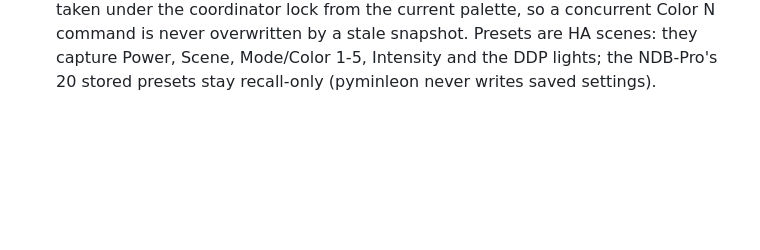
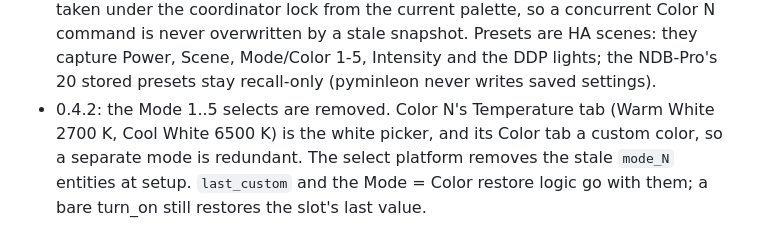
Before and after one commit to amattas/hass-ddp, a Markdown page: DECISIONS.md, the part around the change. Drawn GitHub-style; blank space fills up the shorter version.

Commit message:
DECISIONS: drop the Mode selects

```diff
--- a/DECISIONS.md
+++ b/DECISIONS.md
@@ -136,3 +136,7 @@ the controller's 6-slot color palette (`/pcolors.html`, with Cool White / Warm W
   coordinator lock from the current palette, so a concurrent Color N command is never overwritten by a stale snapshot. Presets are HA scenes: they
   capture Power, Scene, Mode/Color 1-5, Intensity and the DDP lights; the NDB-Pro's 20 stored presets stay
   recall-only (pyminleon never writes saved settings).
+- 0.4.2: the Mode 1..5 selects are removed. Color N's Temperature tab (Warm White 2700 K, Cool White 6500 K) is
+  the white picker, and its Color tab a custom color, so a separate mode is redundant. The select platform removes
+  the stale `mode_N` entities at setup. `last_custom` and the Mode = Color restore logic go with them; a bare
+  turn_on still restores the slot's last value.
```
